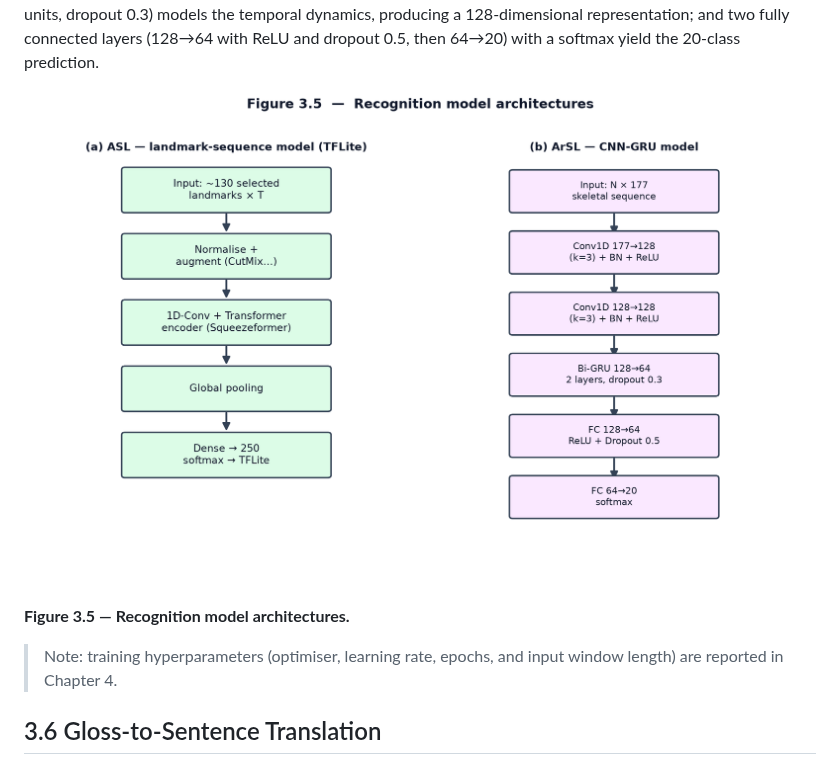
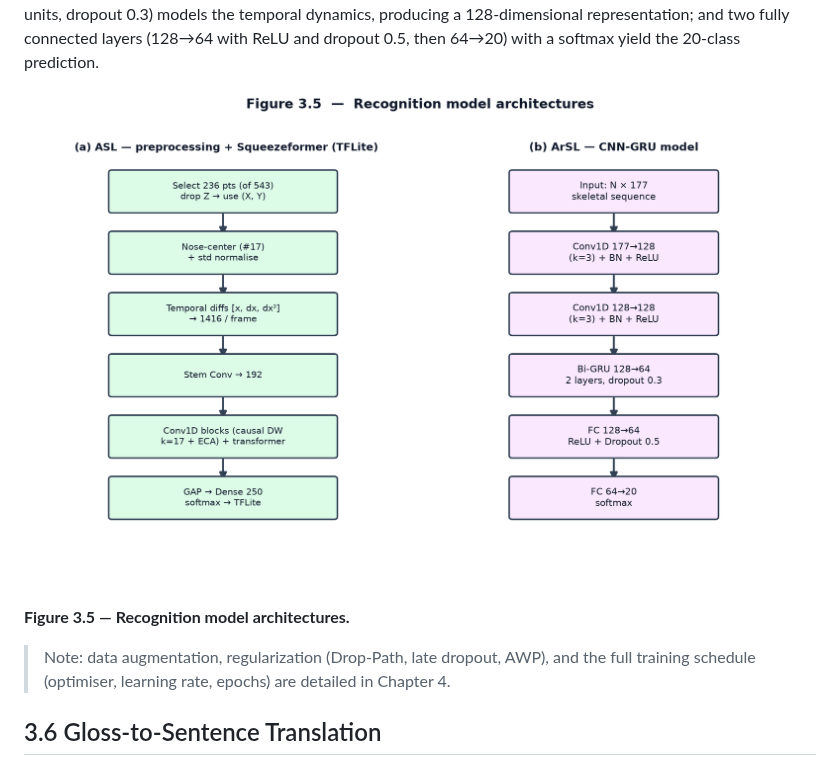
Before and after one commit to Abdelfattah-Moustafa/final45, a Markdown page: docs/chapter3_design.md, the part around one of its changes. GitHub-like rendering; pictures changed too: docs/figures/fig3_5_models.png.

```diff
--- a/docs/chapter3_design.md
+++ b/docs/chapter3_design.md
@@ -148,8 +160,9 @@ then 64→20) with a softmax yield the 20-class prediction.
 
 **Figure 3.5 — Recognition model architectures.**
 
-> Note: training hyperparameters (optimiser, learning rate, epochs, and input
-> window length) are reported in Chapter 4.
+> Note: data augmentation, regularization (Drop-Path, late dropout, AWP), and the
+> full training schedule (optimiser, learning rate, epochs) are detailed in
+> Chapter 4.
 
 ## 3.6 Gloss-to-Sentence Translation
 
```
Also changed, not shown: other parts of docs/chapter3_design.md (+31 -19 lines), docs/figures/fig3_3_sign2text.png, 1 other file.
